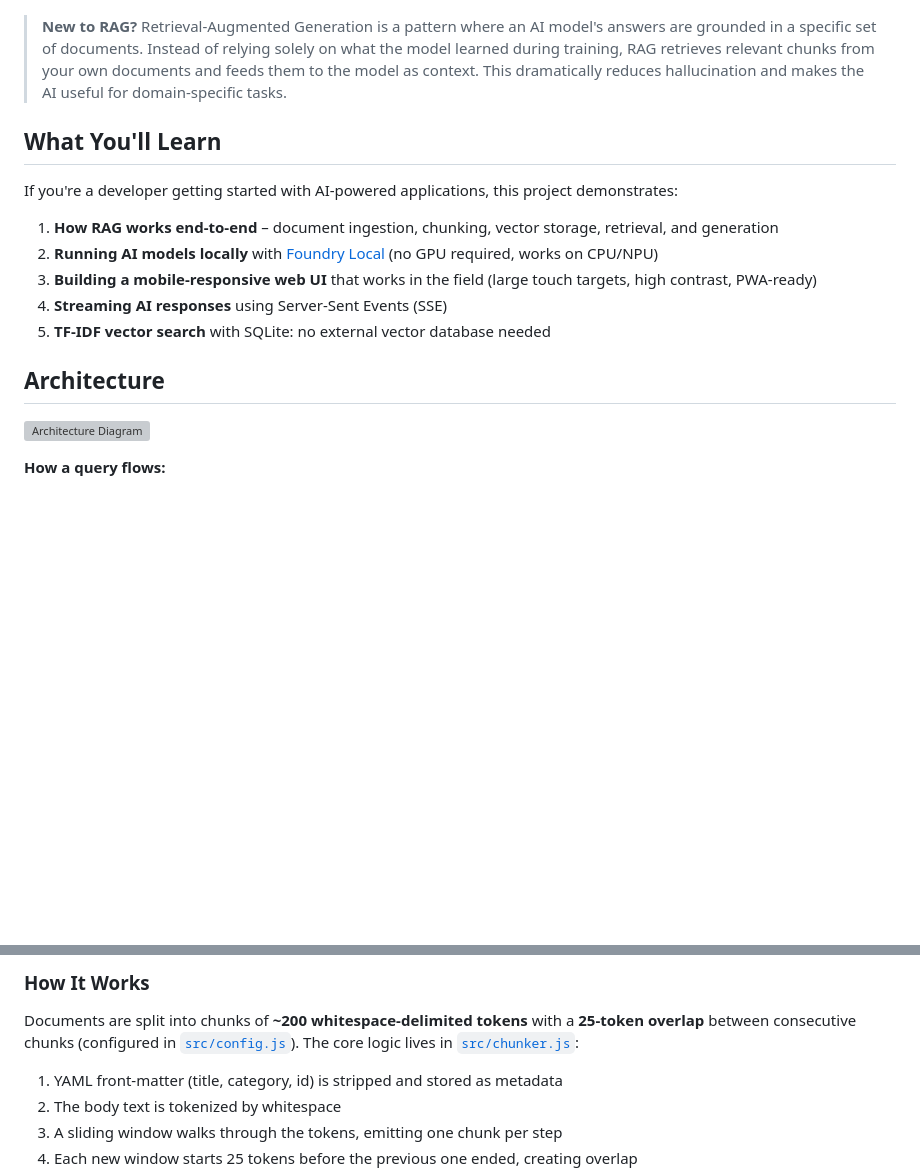
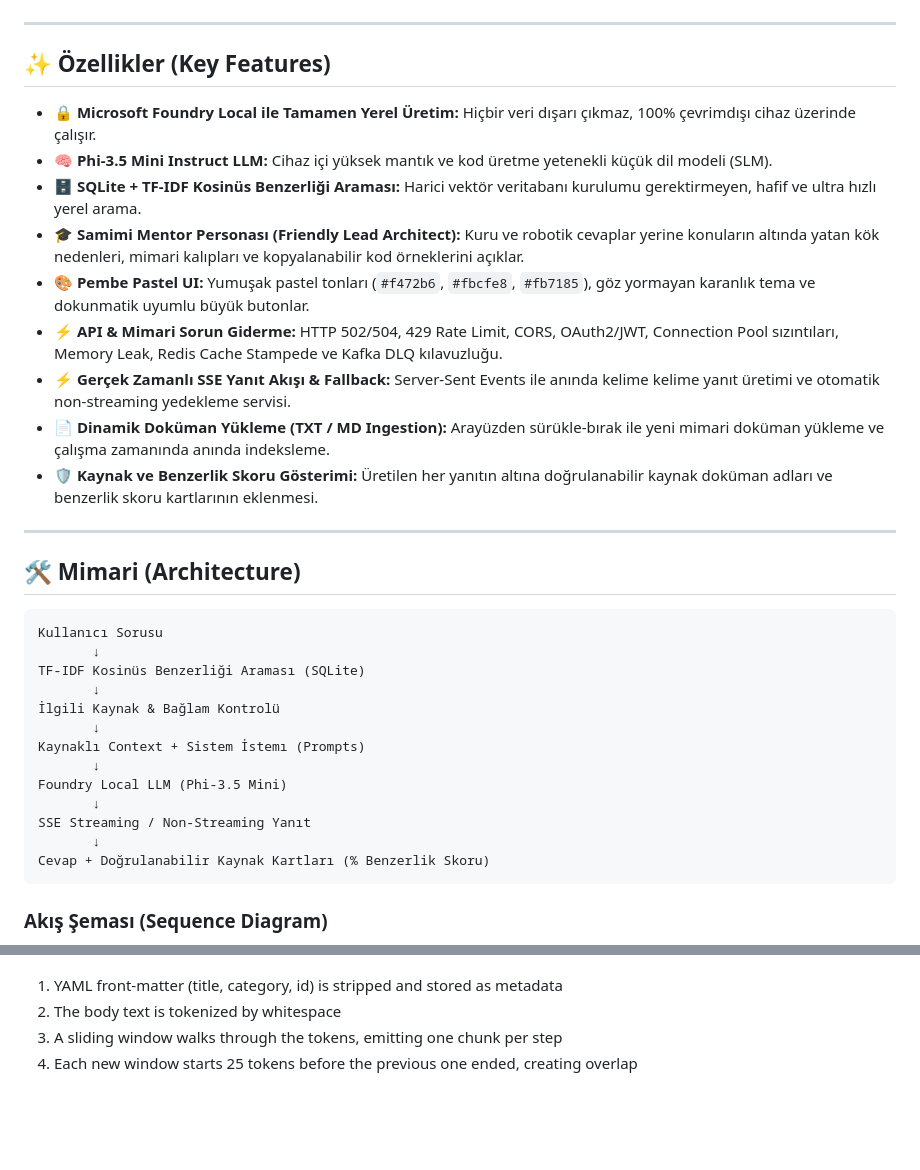
Before and after one commit to YagmurInci/local-rag-agent, a Markdown page: README.md, 2 parts joined by grey strips. GitHub-like rendering; blank space fills up the shorter version; grey boxes are pictures that could not be loaded.

````diff
--- a/README.md
+++ b/README.md
@@ -11,21 +14,39 @@ A fully offline, on-device **Retrieval-Augmented Generation (RAG)** assistant fo
 
 ![Landing Page – Desktop](screenshots/01-landing-page.png)
 
-> **New to RAG?** Retrieval-Augmented Generation is a pattern where an AI model's answers are grounded in a specific set of documents. Instead of relying solely on what the model learned during training, RAG retrieves relevant chunks from your own documents and feeds them to the model as context. This dramatically reduces hallucination and makes the AI useful for domain-specific tasks.
+---
 
-## What You'll Learn
+## ✨ Özellikler (Key Features)
 
-If you're a developer getting started with AI-powered applications, this project demonstrates:
+- 🔒 **Microsoft Foundry Local ile Tamamen Yerel Üretim:** Hiçbir veri dışarı çıkmaz, 100% çevrimdışı cihaz üzerinde çalışır.
+- 🧠 **Phi-3.5 Mini Instruct LLM:** Cihaz içi yüksek mantık ve kod üretme yetenekli küçük dil modeli (SLM).
+- 🗄️ **SQLite + TF-IDF Kosinüs Benzerliği Araması:** Harici vektör veritabanı kurulumu gerektirmeyen, hafif ve ultra hızlı yerel arama.
+- 🎓 **Samimi Mentor Personası (Friendly Lead Architect):** Kuru ve robotik cevaplar yerine konuların altında yatan kök nedenleri, mimari kalıpları ve kopyalanabilir kod örneklerini açıklar.
+- 🎨 **Pembe Pastel UI:** Yumuşak pastel tonları (`#f472b6`, `#fbcfe8`, `#fb7185`), göz yormayan karanlık tema ve dokunmatik uyumlu büyük butonlar.
+- ⚡ **API & Mimari Sorun Giderme:** HTTP 502/504, 429 Rate Limit, CORS, OAuth2/JWT, Connection Pool sızıntıları, Memory Leak, Redis Cache Stampede ve Kafka DLQ kılavuzluğu.
+- ⚡ **Gerçek Zamanlı SSE Yanıt Akışı & Fallback:** Server-Sent Events ile anında kelime kelime yanıt üretimi ve otomatik non-streaming yedekleme servisi.
+- 📄 **Dinamik Doküman Yükleme (TXT / MD Ingestion):** Arayüzden sürükle-bırak ile yeni mimari doküman yükleme ve çalışma zamanında anında indeksleme.
+- 🛡️ **Kaynak ve Benzerlik Skoru Gösterimi:** Üretilen her yanıtın altına doğrulanabilir kaynak doküman adları ve benzerlik skoru kartlarının eklenmesi.
 
-1. **How RAG works end-to-end** – document ingestion, chunking, vector storage, retrieval, and generation
-2. **Running AI models locally** with [Foundry Local](https://foundrylocal.ai) (no GPU required, works on CPU/NPU)
-3. **Building a mobile-responsive web UI** that works in the field (large touch targets, high contrast, PWA-ready)
-4. **Streaming AI responses** using Server-Sent Events (SSE)
-5. **TF-IDF vector search** with SQLite: no external vector database needed
+---
 
-## Architecture
+## 🛠️ Mimari (Architecture)
 
-![Architecture Diagram](screenshots/07-architecture-diagram.png)
+```text
+Kullanıcı Sorusu
+       ↓
+TF-IDF Kosinüs Benzerliği Araması (SQLite)
+       ↓
+İlgili Kaynak & Bağlam Kontrolü
+       ↓
+Kaynaklı Context + Sistem İstemı (Prompts)
+       ↓
+Foundry Local LLM (Phi-3.5 Mini)
+       ↓
+SSE Streaming / Non-Streaming Yanıt
+       ↓
+Cevap + Doğrulanabilir Kaynak Kartları (% Benzerlik Skoru)
+```
 
-**How a query flows:**
+### Akış Şeması (Sequence Diagram)
 
@@ -196,7 +260,4 @@ The chunking approach is one of the most important design decisions in any RAG s
 
-### How It Works
-
-Documents are split into chunks of **~200 whitespace-delimited tokens** with a **25-token overlap** between consecutive chunks (configured in [`src/config.js`](src/config.js)). The core logic lives in [`src/chunker.js`](src/chunker.js):
 
 1. YAML front-matter (title, category, id) is stripped and stored as metadata
 2. The body text is tokenized by whitespace
````
Also changed, not shown: other parts of README.md (+170 -124 lines).
